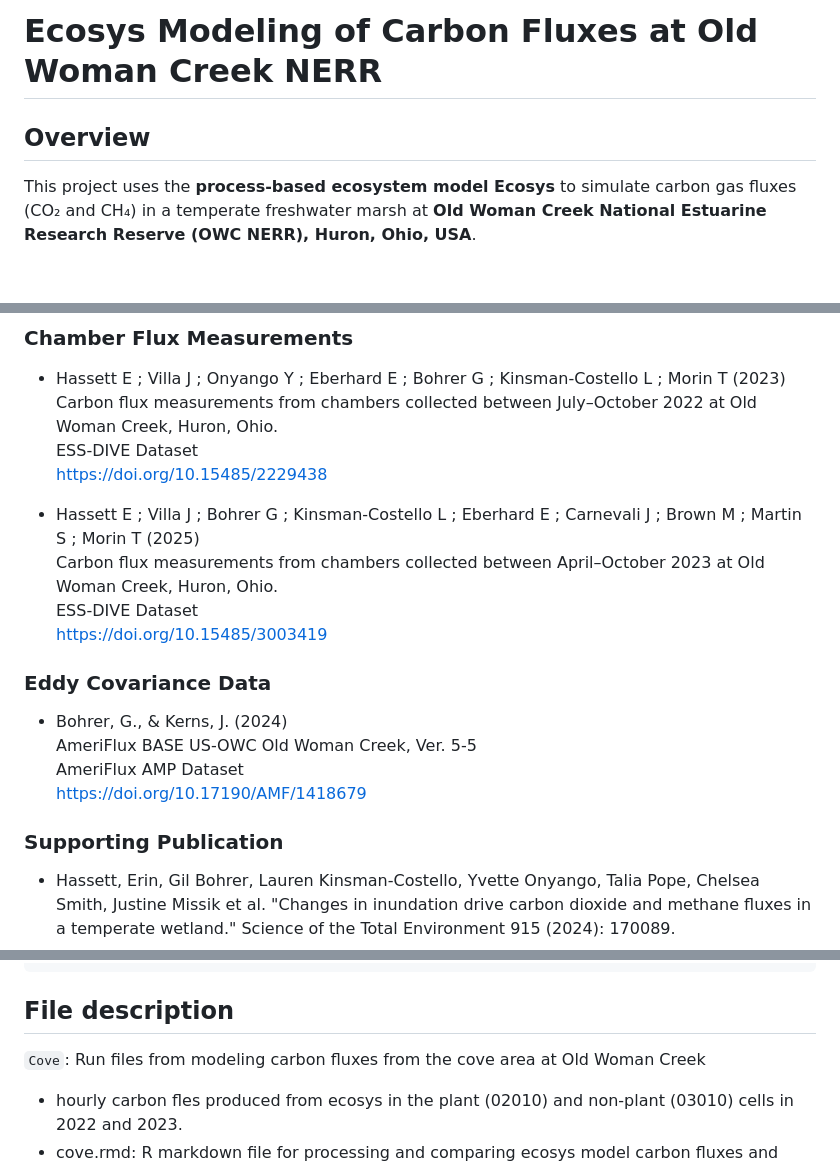
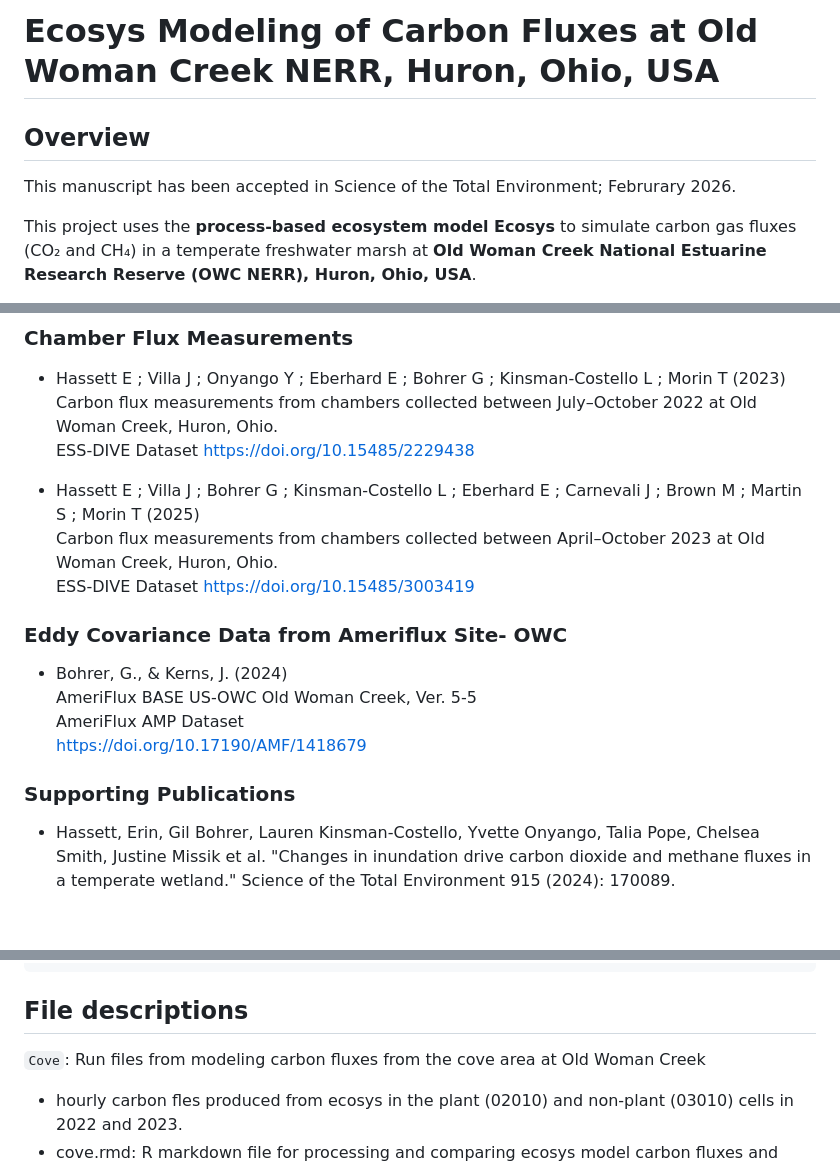
Before and after one commit to erhasset/ecosys_carbon, a Markdown page: README.md, 3 parts joined by grey strips. Rendered like a GitHub page; blank space fills up the shorter version.

````diff
--- a/README.md
+++ b/README.md
@@ -1,6 +1,7 @@
-# Ecosys Modeling of Carbon Fluxes at Old Woman Creek NERR
+# Ecosys Modeling of Carbon Fluxes at Old Woman Creek NERR, Huron, Ohio, USA
 
 ## Overview
+This manuscript has been accepted in Science of the Total Environment; Februrary 2026.
 
 This project uses the **process-based ecosystem model Ecosys** to simulate carbon gas fluxes (CO₂ and CH₄) in a temperate freshwater marsh at **Old Woman Creek National Estuarine Research Reserve (OWC NERR), Huron, Ohio, USA**.
 
@@ -53,22 +54,20 @@ The project aims to:
 
 - Hassett E ; Villa J ; Onyango Y ; Eberhard E ; Bohrer G ; Kinsman-Costello L ; Morin T (2023)
   Carbon flux measurements from chambers collected between July–October 2022 at Old Woman Creek, Huron, Ohio.
-  ESS-DIVE Dataset
-  https://doi.org/10.15485/2229438
+  ESS-DIVE Dataset https://doi.org/10.15485/2229438
 
 - Hassett E ; Villa J ; Bohrer G ; Kinsman-Costello L ; Eberhard E ; Carnevali J ; Brown M ; Martin S ; Morin T (2025)
   Carbon flux measurements from chambers collected between April–October 2023 at Old Woman Creek, Huron, Ohio.
-  ESS-DIVE Dataset
-  https://doi.org/10.15485/3003419
+  ESS-DIVE Dataset https://doi.org/10.15485/3003419
 
-### Eddy Covariance Data
+### Eddy Covariance Data from Ameriflux Site- OWC
 
 - Bohrer, G., & Kerns, J. (2024)
   AmeriFlux BASE US-OWC Old Woman Creek, Ver. 5-5
   AmeriFlux AMP Dataset
   https://doi.org/10.17190/AMF/1418679
 
-### Supporting Publication
+### Supporting Publications
 
 - Hassett, Erin, Gil Bohrer, Lauren Kinsman-Costello, Yvette Onyango, Talia Pope, Chelsea Smith, Justine Missik et al. "Changes in inundation drive carbon dioxide and methane fluxes in a temperate wetland." Science of the Total Environment 915 (2024): 170089.
 - Morin, Timothy H., William J. Riley, Robert F. Grant, Zelalem Mekonnen, Kay C. Stefanik, A. Camilo Rey Sanchez, Molly A. Mulhare, Jorge Villa, Kelly Wrighton, and Gil Bohrer. "Water level changes in Lake Erie drive 21st century CO2 and CH4 fluxes from a coastal temperate wetland." Science of the Total Environment 821 (2022): 153087.
@@ -122,7 +121,7 @@ ecosys_carbon/
     ├── trial_parameters_ch4.csv
     └── trial_parameters_co2.csv
 ```
-## File description
+## File descriptions
 
 `Cove`: Run files from modeling carbon fluxes from the cove area at Old Woman Creek
 - hourly carbon fles produced from ecosys in the plant (02010) and non-plant (03010) cells in 2022 and 2023.
````
